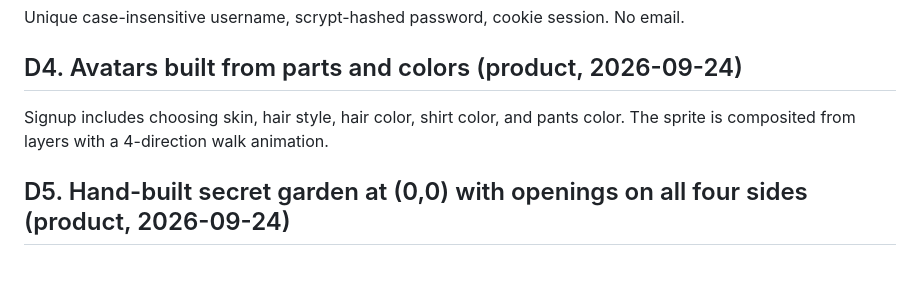
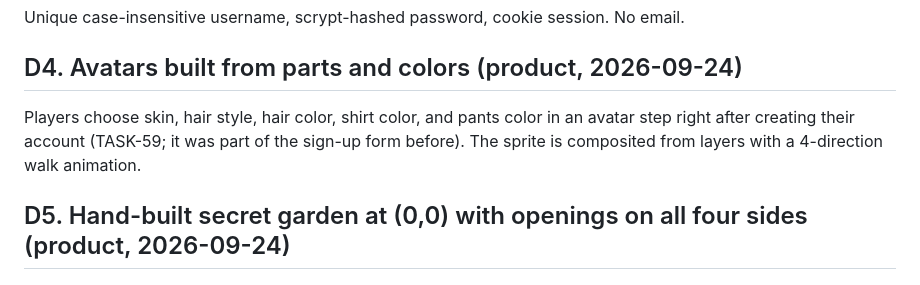
Before and after one commit to geekitycom/explore, a Markdown page: backlog/docs/doc-2 - Decision-log.md, the part around one of its changes. Drawn GitHub-style.

Commit message:
docs(backlog): D4 avatar step now follows account creation
Co-Authored-By: Claude Opus 5.5 <noreply@anthropic.com>

```diff
--- a/backlog/docs/doc-2 - Decision-log.md
+++ b/backlog/docs/doc-2 - Decision-log.md
@@ -19,7 +19,7 @@ One Node process with a SQLite file. Presence is in memory. Screen creation need
 Unique case-insensitive username, scrypt-hashed password, cookie session. No email.
 
 ## D4. Avatars built from parts and colors (product, 2026-09-24)
-Signup includes choosing skin, hair style, hair color, shirt color, and pants color. The sprite is composited from layers with a 4-direction walk animation.
+Players choose skin, hair style, hair color, shirt color, and pants color in an avatar step right after creating their account (TASK-59; it was part of the sign-up form before). The sprite is composited from layers with a 4-direction walk animation.
 
 ## D5. Hand-built secret garden at (0,0) with openings on all four sides (product, 2026-09-24)
 
```
Also changed, not shown: other parts of backlog/docs/doc-2 - Decision-log.md (+1 -1 lines).
